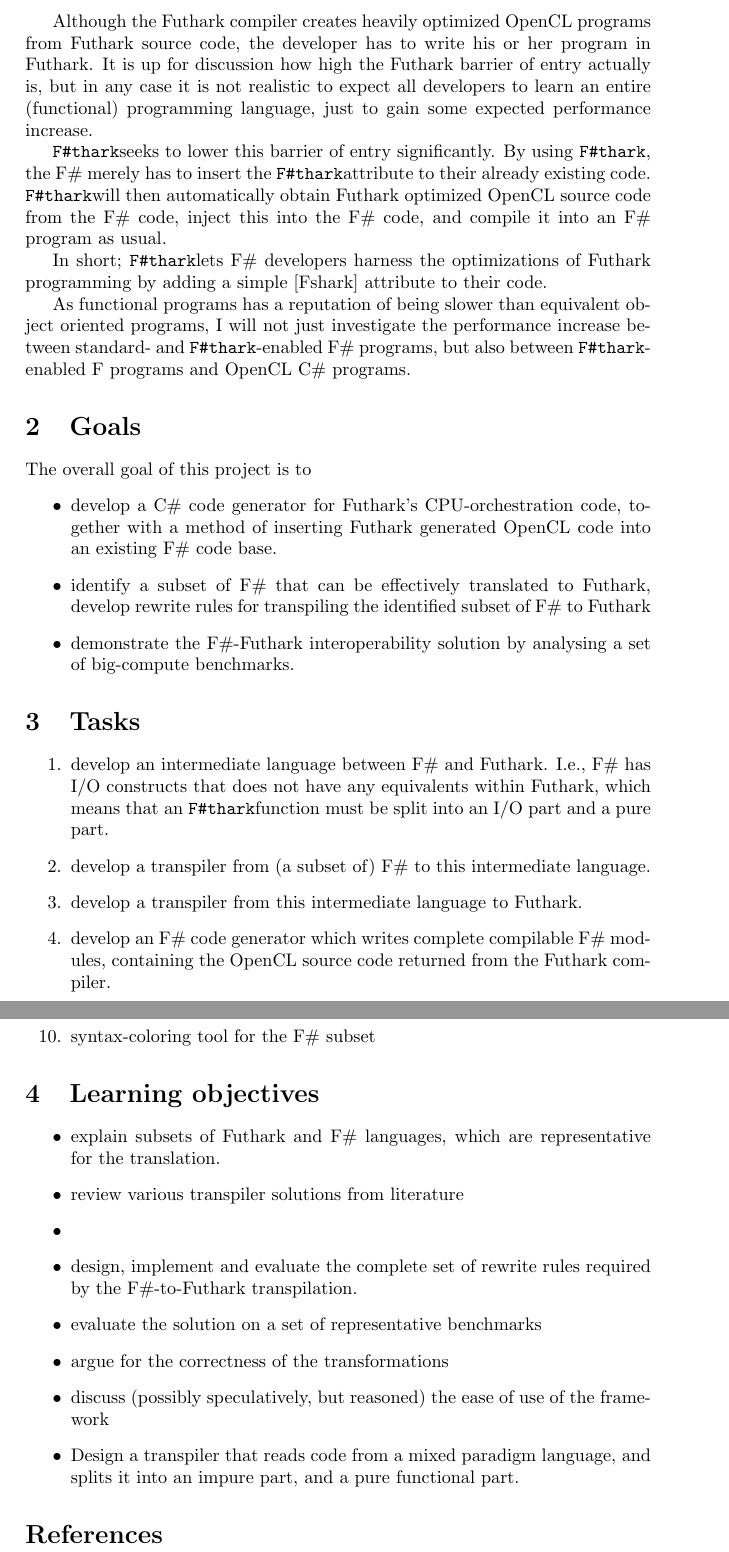
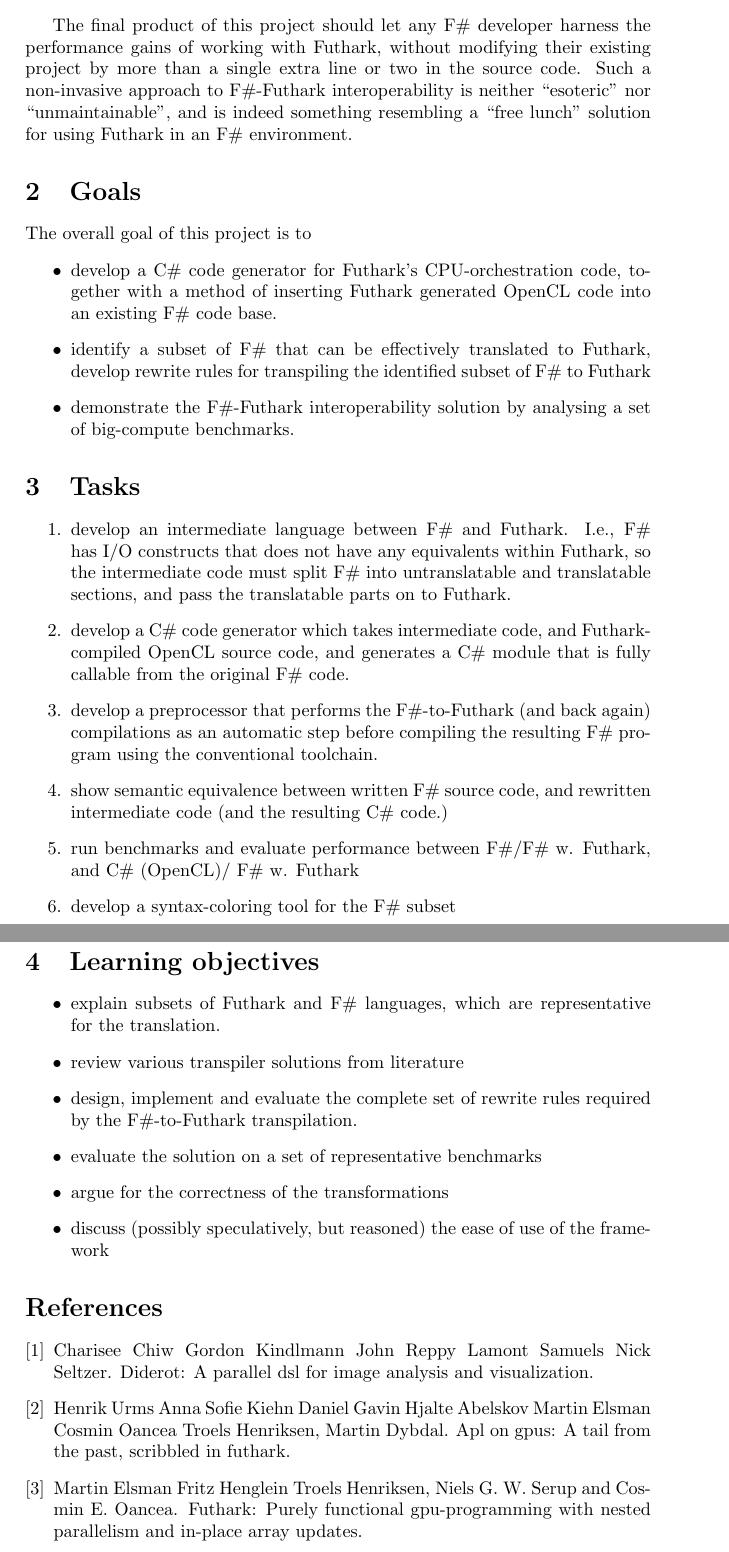
Before and after one commit to MikkelStorgaard/thesis, a LaTeX document (report/synopsis.tex): two parts of pages 2 and 3 of 3, joined at a grey line, cut at the place of the change. Compiled offline with pdfLaTeX.

Commit message:
Updated project description

```diff
--- a/report/synopsis.tex
+++ b/report/synopsis.tex
@@ -2,6 +2,6 @@
 \usepackage{amsmath} % Required for some math elements
 \usepackage{graphicx} % Required for some math elements
 
-\newcommand{\fshark}{\texttt{F\#thark}}
+\newcommand{\fshark}[0]{\texttt{F\#thark}}
 \begin{document}
 \noindent
@@ -57,32 +57,14 @@ mainstream productivity-oriented environment, namely F\#.
         interactive consoles, profilers---and at the very end (after unit testing and all that)
         programs conforming to the identified subset can be compiled to Futhark
         and from there to efficient GPGPU code.
-\end{itemize}
+\end{enumerate}
 
-
-
-
-Although the Futhark compiler creates heavily optimized OpenCL programs from
-Futhark source code, the developer has to write his or her program in Futhark.
-It is up for discussion how high the Futhark barrier of entry actually is,
-but in any case it is not realistic to expect all developers to learn an entire
-(functional) programming language, just to gain some expected
-performance increase.
-
-\fshark seeks to lower this barrier of entry significantly.
-By using \fshark, the F\# merely has to insert the \fshark attribute to their
-already existing code. \fshark will then automatically obtain Futhark optimized
-OpenCL source code from the F\# code, inject this into the F\# code, and compile
-it into an F\# program as usual.
-
-
-In short; \fshark lets F\# developers harness the optimizations of Futhark
-programming by adding a simple [Fshark] attribute to their code.
-
-As functional programs has a reputation of being slower than equivalent object
-oriented programs, I will not just investigate the performance increase between
-standard- and \fshark-enabled F\# programs, but also between \fshark-enabled F#
-programs and OpenCL C\# programs.
+The final product of this project should let any F\# developer harness the
+performance gains of working with Futhark, without modifying their existing
+project by more than a single extra line or two in the source code.
+Such a non-invasive approach to F\#-Futhark interoperability is neither
+``esoteric'' nor ``unmaintainable'', and is indeed something resembling a ``free
+lunch'' solution for using Futhark in an F\# environment.
 
 \section{Goals}
 The overall goal of this project is to
@@ -106,18 +89,20 @@ The overall goal of this project is to
 \begin{enumerate}
     \item develop an intermediate language between F\# and Futhark.
     I.e., F\# has I/O constructs that does not have any equivalents within
-    Futhark, which means that an \fshark function must be split into an I/O part
-    and a pure part.
+    Futhark, so the intermediate code must split F\# into untranslatable and
+    translatable sections, and pass the translatable parts on to Futhark.
 
-    \item develop a transpiler from (a subset of) F\# to this intermediate
-    language.
+    \item develop a C\# code generator which takes intermediate code, and
+      Futhark-compiled OpenCL source code, and generates a C\# module that is
+      fully callable from the original F\# code.
 
-    \item develop a transpiler from this intermediate language to Futhark.
+    \item develop a preprocessor that performs the F\#-to-Futhark (and back
+      again) compilations as an automatic step before compiling the resulting
+      F\# program using the conventional toolchain.
 
-    \item develop an F\# code generator which writes complete compilable F\#
-    modules, containing the OpenCL source code returned from the Futhark
-    compiler.
+    \item show semantic equivalence between written F\# source code,
+      and rewritten intermediate code (and the resulting C\# code.)
 
-    \item develop a method to replace the \fshark enabled code with a modified
-    version, that contains the code generated in step 4.
+    \item run benchmarks and evaluate performance between F\#/F\# w. Futhark, and
+      C\# (OpenCL)/ F\# w. Futhark
 
@@ -136,4 +109,4 @@ The overall goal of this project is to
-    \item syntax-coloring tool for the F\# subset
+    \item develop a syntax-coloring tool for the F\# subset
 \end{enumerate}
 
 \section{Learning objectives}
@@ -141,16 +114,14 @@ The overall goal of this project is to
     \item explain subsets of Futhark and F\# languages, which are representative
             for the translation.
     \item review various transpiler solutions from literature
-    \item
     \item design, implement and evaluate the complete set of rewrite
             rules required by the F\#-to-Futhark transpilation.
     \item evaluate the solution on a set of representative benchmarks
     \item argue for the correctness of the transformations
     \item discuss (possibly speculatively, but reasoned) the ease of use of the framework
-    \item Design a transpiler that reads code from a mixed paradigm language,
-    and splits it into an impure part, and a pure functional part.
-
 \end{itemize}
 
-\section*{References}
+\bibliographystyle{plain}
+\bibliography{references}
+
 \end{document}
```
Also changed, not shown: report/references.bib (added, +16 -0 lines), report/synopsis.tex (39 more changed lines), 1 other file.
